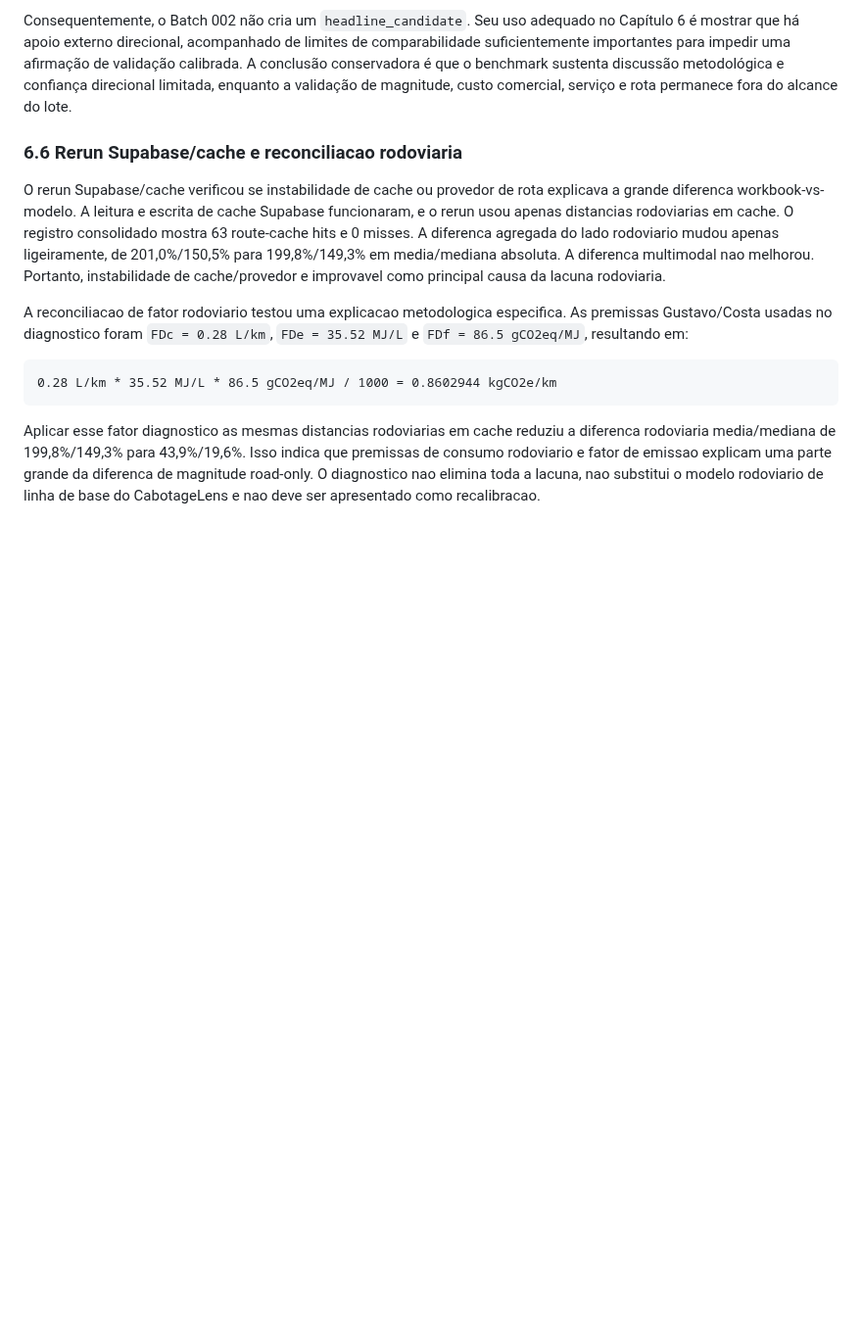
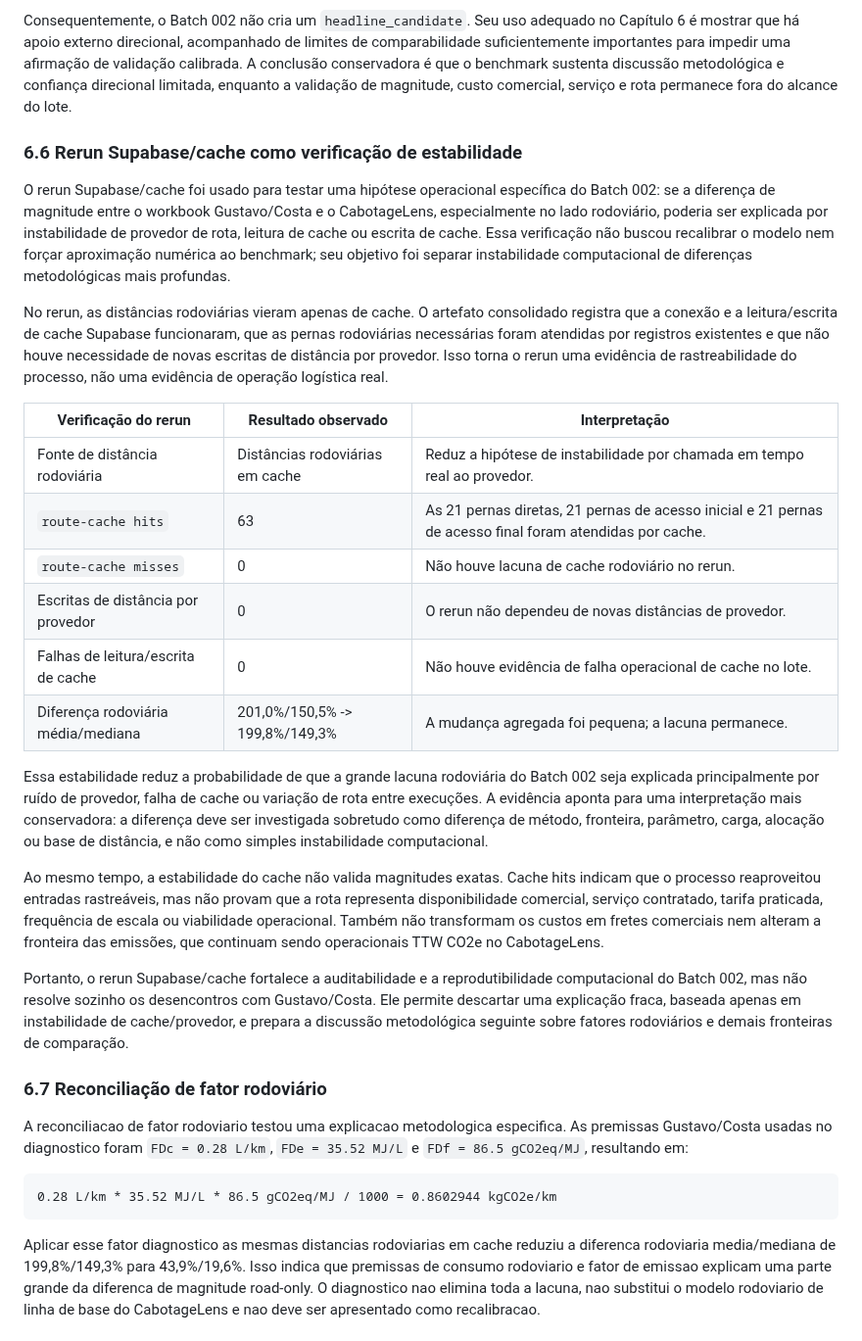
Before and after one commit to pennylanesccp/cabotage-lens, a Markdown page: docs/tf_final_report_draft.md, the part around the change. Shown at 98% size. GitHub-like rendering; blank space fills up the shorter version.

Commit message:
docs(tf-report): split cache rerun stability subsection
- Reframe Chapter 6.6 around Supabase/cache rerun stability evidence
- Add a compact table for cache hits, misses, provider writes, failures, and road mismatch stability
- Move road-factor reconciliation material under a separate Chapter 6 heading

tests: git diff --check; targeted heading and claim-boundary rg checks

```diff
--- a/docs/tf_final_report_draft.md
+++ b/docs/tf_final_report_draft.md
@@ -606,9 +606,28 @@ O workbook, portanto, é benchmark e não verdade de referência. Diferenças de
 
 Consequentemente, o Batch 002 não cria um `headline_candidate`. Seu uso adequado no Capítulo 6 é mostrar que há apoio externo direcional, acompanhado de limites de comparabilidade suficientemente importantes para impedir uma afirmação de validação calibrada. A conclusão conservadora é que o benchmark sustenta discussão metodológica e confiança direcional limitada, enquanto a validação de magnitude, custo comercial, serviço e rota permanece fora do alcance do lote.
 
-### 6.6 Rerun Supabase/cache e reconciliacao rodoviaria
+### 6.6 Rerun Supabase/cache como verificação de estabilidade
 
-O rerun Supabase/cache verificou se instabilidade de cache ou provedor de rota explicava a grande diferenca workbook-vs-modelo. A leitura e escrita de cache Supabase funcionaram, e o rerun usou apenas distancias rodoviarias em cache. O registro consolidado mostra 63 route-cache hits e 0 misses. A diferenca agregada do lado rodoviario mudou apenas ligeiramente, de 201,0%/150,5% para 199,8%/149,3% em media/mediana absoluta. A diferenca multimodal nao melhorou. Portanto, instabilidade de cache/provedor e improvavel como principal causa da lacuna rodoviaria.
+O rerun Supabase/cache foi usado para testar uma hipótese operacional específica do Batch 002: se a diferença de magnitude entre o workbook Gustavo/Costa e o CabotageLens, especialmente no lado rodoviário, poderia ser explicada por instabilidade de provedor de rota, leitura de cache ou escrita de cache. Essa verificação não buscou recalibrar o modelo nem forçar aproximação numérica ao benchmark; seu objetivo foi separar instabilidade computacional de diferenças metodológicas mais profundas.
+
+No rerun, as distâncias rodoviárias vieram apenas de cache. O artefato consolidado registra que a conexão e a leitura/escrita de cache Supabase funcionaram, que as pernas rodoviárias necessárias foram atendidas por registros existentes e que não houve necessidade de novas escritas de distância por provedor. Isso torna o rerun uma evidência de rastreabilidade do processo, não uma evidência de operação logística real.
+
+| Verificação do rerun | Resultado observado | Interpretação |
+| --- | --- | --- |
+| Fonte de distância rodoviária | Distâncias rodoviárias em cache | Reduz a hipótese de instabilidade por chamada em tempo real ao provedor. |
+| `route-cache hits` | 63 | As 21 pernas diretas, 21 pernas de acesso inicial e 21 pernas de acesso final foram atendidas por cache. |
+| `route-cache misses` | 0 | Não houve lacuna de cache rodoviário no rerun. |
+| Escritas de distância por provedor | 0 | O rerun não dependeu de novas distâncias de provedor. |
+| Falhas de leitura/escrita de cache | 0 | Não houve evidência de falha operacional de cache no lote. |
+| Diferença rodoviária média/mediana | 201,0%/150,5% -> 199,8%/149,3% | A mudança agregada foi pequena; a lacuna permanece. |
+
+Essa estabilidade reduz a probabilidade de que a grande lacuna rodoviária do Batch 002 seja explicada principalmente por ruído de provedor, falha de cache ou variação de rota entre execuções. A evidência aponta para uma interpretação mais conservadora: a diferença deve ser investigada sobretudo como diferença de método, fronteira, parâmetro, carga, alocação ou base de distância, e não como simples instabilidade computacional.
+
+Ao mesmo tempo, a estabilidade do cache não valida magnitudes exatas. Cache hits indicam que o processo reaproveitou entradas rastreáveis, mas não provam que a rota representa disponibilidade comercial, serviço contratado, tarifa praticada, frequência de escala ou viabilidade operacional. Também não transformam os custos em fretes comerciais nem alteram a fronteira das emissões, que continuam sendo operacionais TTW CO2e no CabotageLens.
+
+Portanto, o rerun Supabase/cache fortalece a auditabilidade e a reprodutibilidade computacional do Batch 002, mas não resolve sozinho os desencontros com Gustavo/Costa. Ele permite descartar uma explicação fraca, baseada apenas em instabilidade de cache/provedor, e prepara a discussão metodológica seguinte sobre fatores rodoviários e demais fronteiras de comparação.
+
+### 6.7 Reconciliação de fator rodoviário
 
 A reconciliacao de fator rodoviario testou uma explicacao metodologica especifica. As premissas Gustavo/Costa usadas no diagnostico foram `FDc = 0.28 L/km`, `FDe = 35.52 MJ/L` e `FDf = 86.5 gCO2eq/MJ`, resultando em:
 
```
